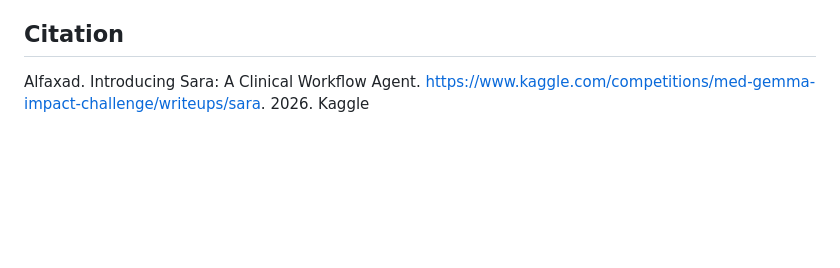
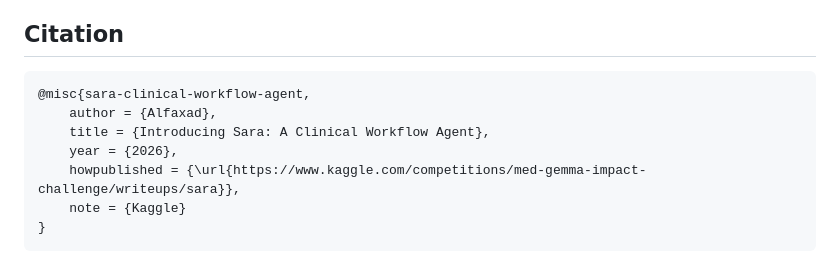
Before and after one commit to Alfaxad/Sara, a Markdown page: README.md, the part around the change. Drawn GitHub-style; blank space fills up the shorter version.

Commit message:
docs: format citation as bibtex
Co-Authored-By: Claude Opus 4.6 <noreply@anthropic.com>

````diff
--- a/README.md
+++ b/README.md
@@ -150,4 +150,12 @@ This project is for illustrative purposes only and does not represent a finished
 
 ## Citation
 
-Alfaxad. Introducing Sara: A Clinical Workflow Agent. https://www.kaggle.com/competitions/med-gemma-impact-challenge/writeups/sara. 2026. Kaggle
+```bibtex
+@misc{sara-clinical-workflow-agent,
+    author = {Alfaxad},
+    title = {Introducing Sara: A Clinical Workflow Agent},
+    year = {2026},
+    howpublished = {\url{https://www.kaggle.com/competitions/med-gemma-impact-challenge/writeups/sara}},
+    note = {Kaggle}
+}
+```
````
